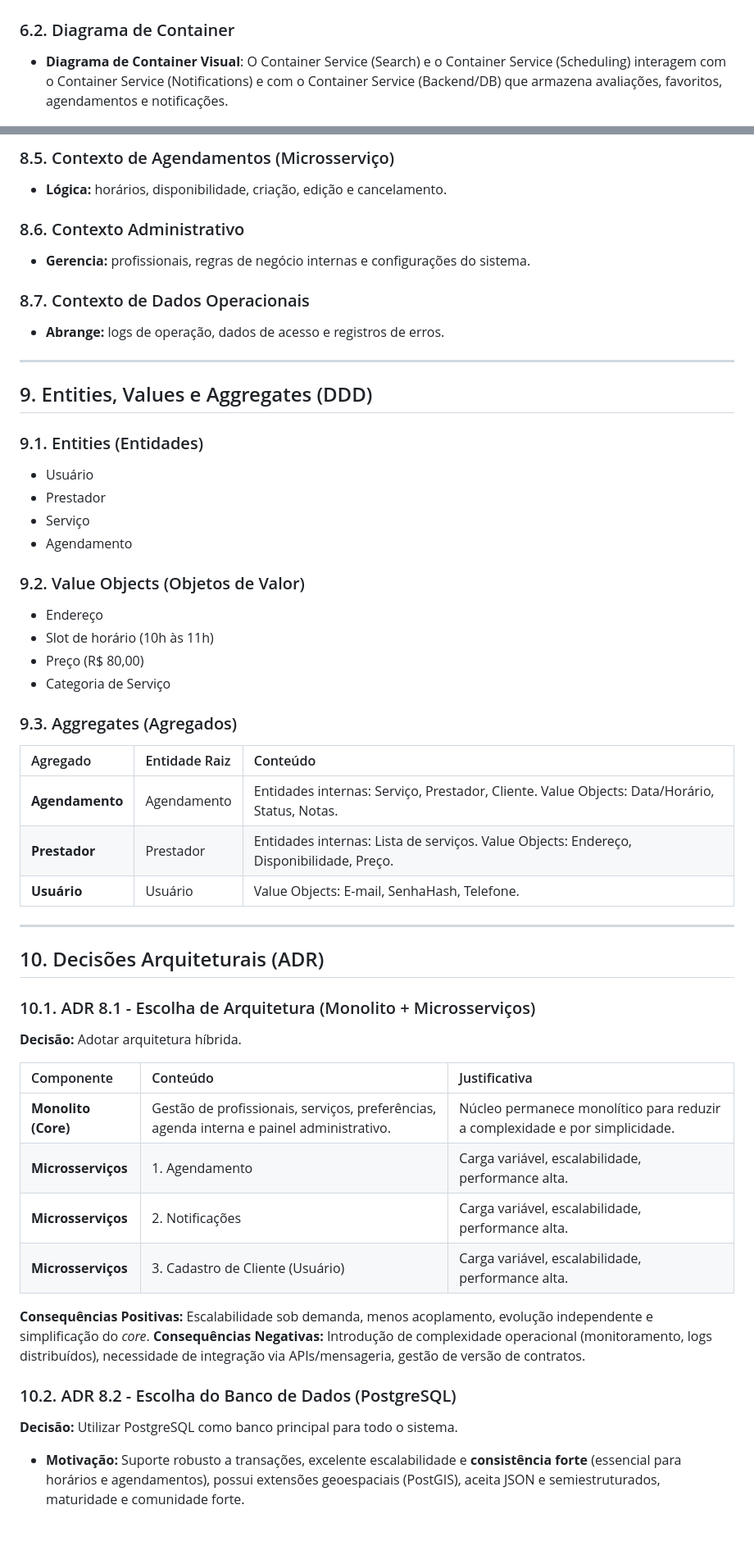
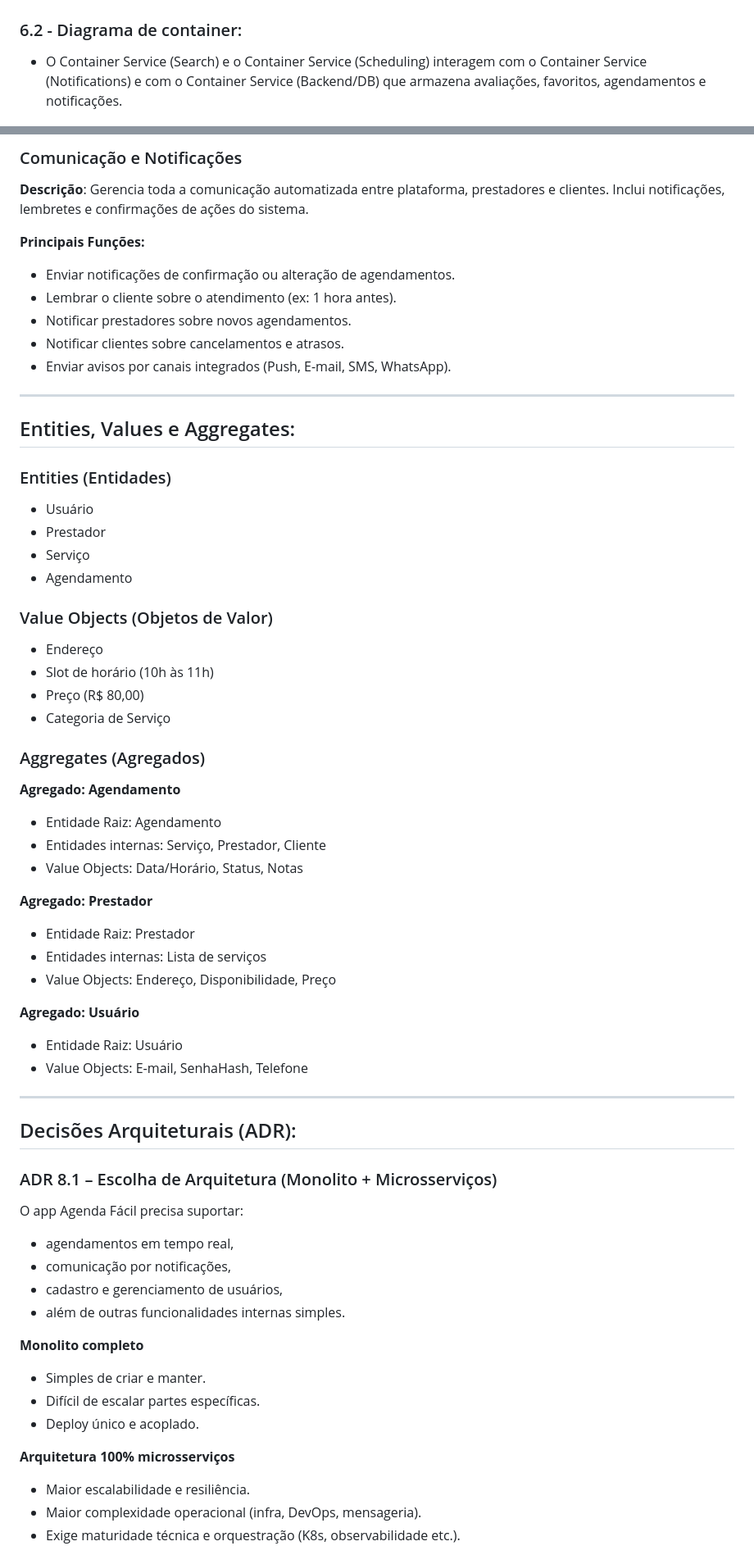
Before and after one commit to pauloffrr/AgendaFacil, a Markdown page: ARCHITECTURE.md, 2 parts joined by grey strips. Shown: that part at 82% size. Rendered like a GitHub page; blank space fills up the shorter version.

```diff
--- a/ARCHITECTURE.md
+++ b/ARCHITECTURE.md
@@ -93,9 +116,9 @@ Nossa visão é criar um ambiente onde a **confiança seja natural**, o agendame
 
 ![Diagrama de Contexto](assets/DiagramaContexto.jpeg)
 
-### 6.2. Diagrama de Container
+### 6.2 - Diagrama de container:
 
-- **Diagrama de Container Visual**: O Container Service (Search) e o Container Service (Scheduling) interagem com o Container Service (Notifications) e com o Container Service (Backend/DB) que armazena avaliações, favoritos, agendamentos e notificações.
+- O Container Service (Search) e o Container Service (Scheduling) interagem com o Container Service (Notifications) e com o Container Service (Backend/DB) que armazena avaliações, favoritos, agendamentos e notificações.
 
 ![Diagrama de Container](assets/DiagramaContainer.jpeg)
 
@@ -151,63 +185,75 @@ Gerencia toda a comunicação automatizada (notificações, lembretes, confirma
 
-### 8.5. Contexto de Agendamentos (Microsserviço)
+### Comunicação e Notificações
 
-- **Lógica:** horários, disponibilidade, criação, edição e cancelamento.
+**Descrição**: Gerencia toda a comunicação automatizada entre plataforma, prestadores e clientes. Inclui notificações, lembretes e confirmações de ações do sistema.
 
-### 8.6. Contexto Administrativo
+**Principais Funções:**
 
-- **Gerencia:** profissionais, regras de negócio internas e configurações do sistema.
-
-### 8.7. Contexto de Dados Operacionais
-
-- **Abrange:** logs de operação, dados de acesso e registros de erros.
+- Enviar notificações de confirmação ou alteração de agendamentos.
+- Lembrar o cliente sobre o atendimento (ex: 1 hora antes).
+- Notificar prestadores sobre novos agendamentos.
+- Notificar clientes sobre cancelamentos e atrasos.
+- Enviar avisos por canais integrados (Push, E-mail, SMS, WhatsApp).
 
 ---
 
-## 9. Entities, Values e Aggregates (DDD)
+## Entities, Values e Aggregates:
 
-### 9.1. Entities (Entidades)
+### Entities (Entidades)
 
 - Usuário
 - Prestador
 - Serviço
 - Agendamento
 
-### 9.2. Value Objects (Objetos de Valor)
+### Value Objects (Objetos de Valor)
 
 - Endereço
 - Slot de horário (10h às 11h)
 - Preço (R$ 80,00)
 - Categoria de Serviço
 
-### 9.3. Aggregates (Agregados)
+### Aggregates (Agregados)
 
-| Agregado        | Entidade Raiz | Conteúdo                                                                                     |
-| :-------------- | :------------ | :------------------------------------------------------------------------------------------- |
-| **Agendamento** | Agendamento   | Entidades internas: Serviço, Prestador, Cliente. Value Objects: Data/Horário, Status, Notas. |
-| **Prestador**   | Prestador     | Entidades internas: Lista de serviços. Value Objects: Endereço, Disponibilidade, Preço.      |
-| **Usuário**     | Usuário       | Value Objects: E-mail, SenhaHash, Telefone.                                                  |
+**Agregado: Agendamento**
+
+- Entidade Raiz: Agendamento
+- Entidades internas: Serviço, Prestador, Cliente
+- Value Objects: Data/Horário, Status, Notas
+
+**Agregado: Prestador**
+
+- Entidade Raiz: Prestador
+- Entidades internas: Lista de serviços
+- Value Objects: Endereço, Disponibilidade, Preço
+
+**Agregado: Usuário**
+
+- Entidade Raiz: Usuário
+- Value Objects: E-mail, SenhaHash, Telefone
 
 ---
 
-## 10. Decisões Arquiteturais (ADR)
+## Decisões Arquiteturais (ADR):
 
-### 10.1. ADR 8.1 - Escolha de Arquitetura (Monolito + Microsserviços)
+### ADR 8.1 – Escolha de Arquitetura (Monolito + Microsserviços)
 
-**Decisão:** Adotar arquitetura híbrida.
+O app Agenda Fácil precisa suportar:
 
-| Componente          | Conteúdo                                                                                 | Justificativa                                                               |
-| :------------------ | :--------------------------------------------------------------------------------------- | :-------------------------------------------------------------------------- |
-| **Monolito (Core)** | Gestão de profissionais, serviços, preferências, agenda interna e painel administrativo. | Núcleo permanece monolítico para reduzir a complexidade e por simplicidade. |
-| **Microsserviços**  | 1. Agendamento                                                                           | Carga variável, escalabilidade, performance alta.                           |
-| **Microsserviços**  | 2. Notificações                                                                          | Carga variável, escalabilidade, performance alta.                           |
-| **Microsserviços**  | 3. Cadastro de Cliente (Usuário)                                                         | Carga variável, escalabilidade, performance alta.                           |
+- agendamentos em tempo real,
+- comunicação por notificações,
+- cadastro e gerenciamento de usuários,
+- além de outras funcionalidades internas simples.
 
-**Consequências Positivas:** Escalabilidade sob demanda, menos acoplamento, evolução independente e simplificação do _core_.
-**Consequências Negativas:** Introdução de complexidade operacional (monitoramento, logs distribuídos), necessidade de integração via APIs/mensageria, gestão de versão de contratos.
+**Monolito completo**
 
-### 10.2. ADR 8.2 - Escolha do Banco de Dados (PostgreSQL)
+- Simples de criar e manter.
+- Difícil de escalar partes específicas.
+- Deploy único e acoplado.
 
-**Decisão:** Utilizar PostgreSQL como banco principal para todo o sistema.
+**Arquitetura 100% microsserviços**
 
-- **Motivação:** Suporte robusto a transações, excelente escalabilidade e **consistência forte** (essencial para horários e agendamentos), possui extensões geoespaciais (PostGIS), aceita JSON e semiestruturados, maturidade e comunidade forte.
+- Maior escalabilidade e resiliência.
+- Maior complexidade operacional (infra, DevOps, mensageria).
+- Exige maturidade técnica e orquestração (K8s, observabilidade etc.).
 
```
Also changed, not shown: other parts of ARCHITECTURE.md (+487 -141 lines).
